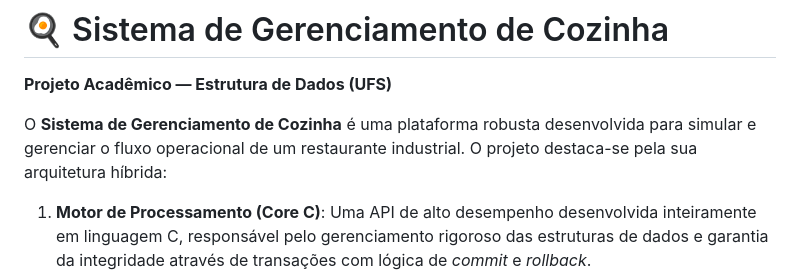
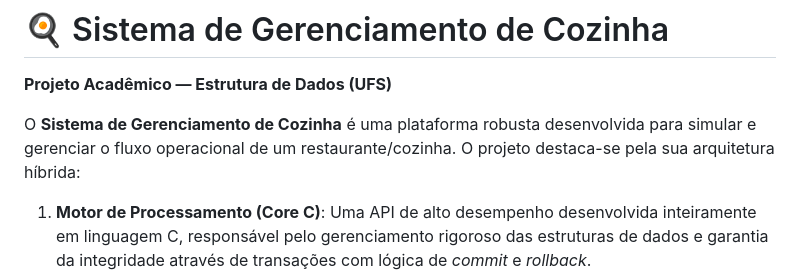
Before and after one commit to Breno-Thiago/COMP0405-Estrutura-de-Dados, a Markdown page: README.md, the part around the change. Drawn GitHub-style.

Commit message:
docs: ajusta descrição do projeto

```diff
--- a/README.md
+++ b/README.md
@@ -2,7 +2,7 @@
 
 **Projeto Acadêmico — Estrutura de Dados (UFS)**
 
-O **Sistema de Gerenciamento de Cozinha** é uma plataforma robusta desenvolvida para simular e gerenciar o fluxo operacional de um restaurante industrial. O projeto destaca-se pela sua arquitetura híbrida:
+O **Sistema de Gerenciamento de Cozinha** é uma plataforma robusta desenvolvida para simular e gerenciar o fluxo operacional de um restaurante/cozinha. O projeto destaca-se pela sua arquitetura híbrida:
 
 1.  **Motor de Processamento (Core C)**: Uma API de alto desempenho desenvolvida inteiramente em linguagem C, responsável pelo gerenciamento rigoroso das estruturas de dados e garantia da integridade através de transações com lógica de *commit* e *rollback*.
 2.  **Interface Moderna (Frontend Web)**: Um dashboard interativo construído com HTML5, CSS3 e JavaScript, focado na experiência do usuário e na visualização em tempo real das operações de estoque e pedidos.
```
